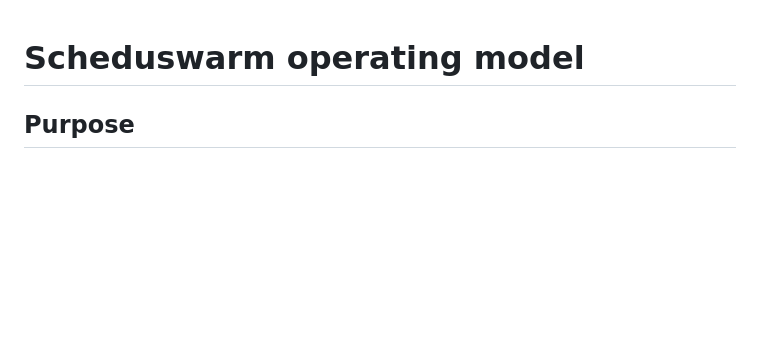
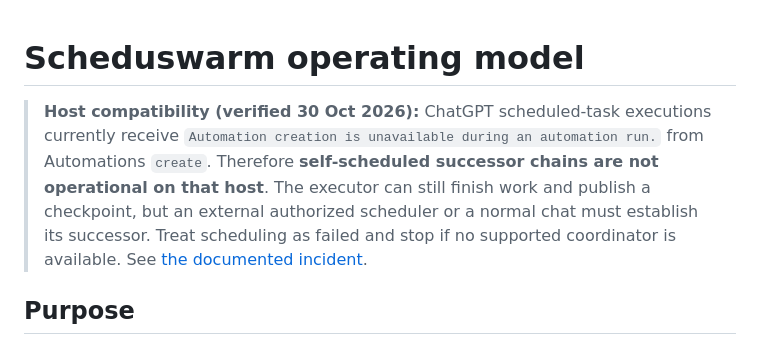
Before and after one commit to techrote/scheduswarm, a Markdown page: docs/OPERATING_MODEL.md, the part around the change. Rendered like a GitHub page; blank space fills up the shorter version.

Commit message:
Condition Scheduswarm successor protocol on verified scheduling support

```diff
--- a/docs/OPERATING_MODEL.md
+++ b/docs/OPERATING_MODEL.md
@@ -1,4 +1,6 @@
 # Scheduswarm operating model
+
+> **Host compatibility (verified 30 Oct 2026):** ChatGPT scheduled-task executions currently receive `Automation creation is unavailable during an automation run.` from Automations `create`. Therefore **self-scheduled successor chains are not operational on that host**. The executor can still finish work and publish a checkpoint, but an external authorized scheduler or a normal chat must establish its successor. Treat scheduling as failed and stop if no supported coordinator is available. See [the documented incident](EDGE_CASES.md#chatgpt-task-execution-cannot-create-a-new-automation-observed-30-oct-2026).
 
 ## Purpose
 
```
